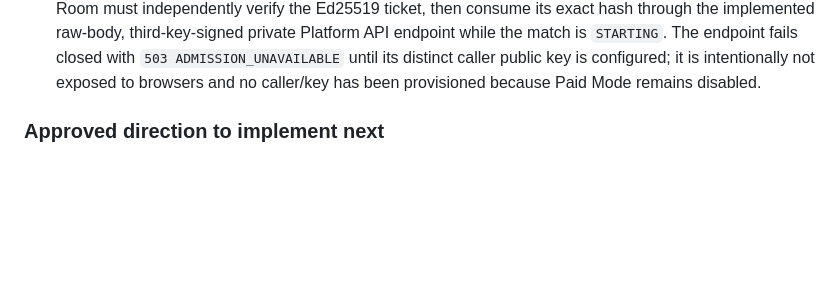
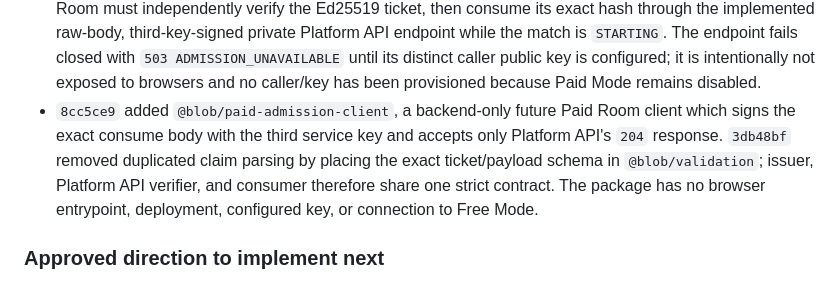
Before and after one commit to BLOBLAT/blob, a Markdown page: docs/implementation-status.md, the part around the change. Drawn GitHub-style; blank space fills up the shorter version.

Commit message:
docs: record private paid admission client

```diff
--- a/docs/implementation-status.md
+++ b/docs/implementation-status.md
@@ -350,6 +350,13 @@ in-memory chat behaviour unless the audit bridge is configured.
   until its distinct caller public key is configured; it is intentionally not
   exposed to browsers and no caller/key has been provisioned because Paid Mode
   remains disabled.
+- `8cc5ce9` added `@blob/paid-admission-client`, a backend-only future Paid
+  Room client which signs the exact consume body with the third service key
+  and accepts only Platform API's `204` response. `3db48bf` removed duplicated
+  claim parsing by placing the exact ticket/payload schema in
+  `@blob/validation`; issuer, Platform API verifier, and consumer therefore
+  share one strict contract. The package has no browser entrypoint, deployment,
+  configured key, or connection to Free Mode.
 
 ### Approved direction to implement next
 
```
Also changed, not shown: docs/architecture.md (+1 -0 lines).
